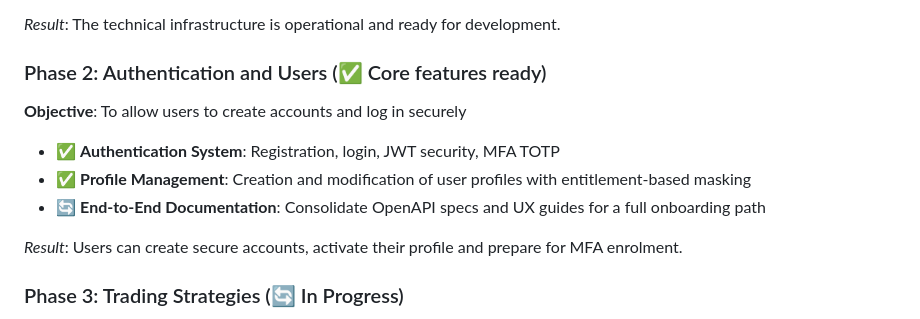
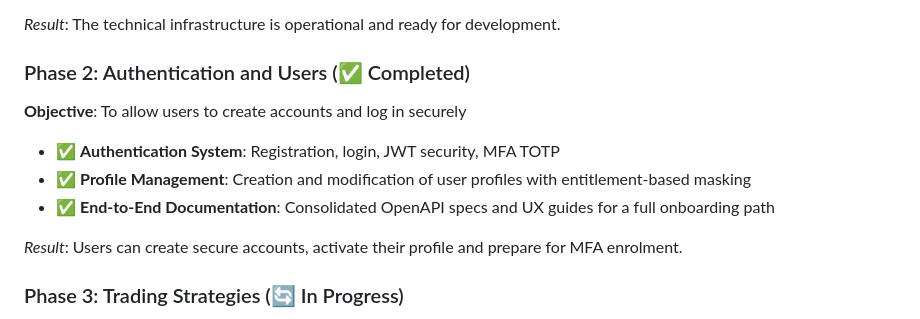
Before and after one commit to decarvalhoe/trading-bot-open-source, a Markdown page: README.md, the part around the change. GitHub-like rendering.

```diff
--- a/README.md
+++ b/README.md
@@ -32,12 +32,12 @@ This trading bot is a complete platform that allows you to:
 
 *Result*: The technical infrastructure is operational and ready for development.
 
-### Phase 2: Authentication and Users (✅ Core features ready)
+### Phase 2: Authentication and Users (✅ Completed)
 **Objective**: To allow users to create accounts and log in securely
 
 - ✅ **Authentication System**: Registration, login, JWT security, MFA TOTP
 - ✅ **Profile Management**: Creation and modification of user profiles with entitlement-based masking
-- 🔄 **End-to-End Documentation**: Consolidate OpenAPI specs and UX guides for a full onboarding path
+- ✅ **End-to-End Documentation**: Consolidated OpenAPI specs and UX guides for a full onboarding path
 
 *Result*: Users can create secure accounts, activate their profile and prepare for MFA enrolment.
 
```
Also changed, not shown: README.fr.md (+2 -2 lines).
